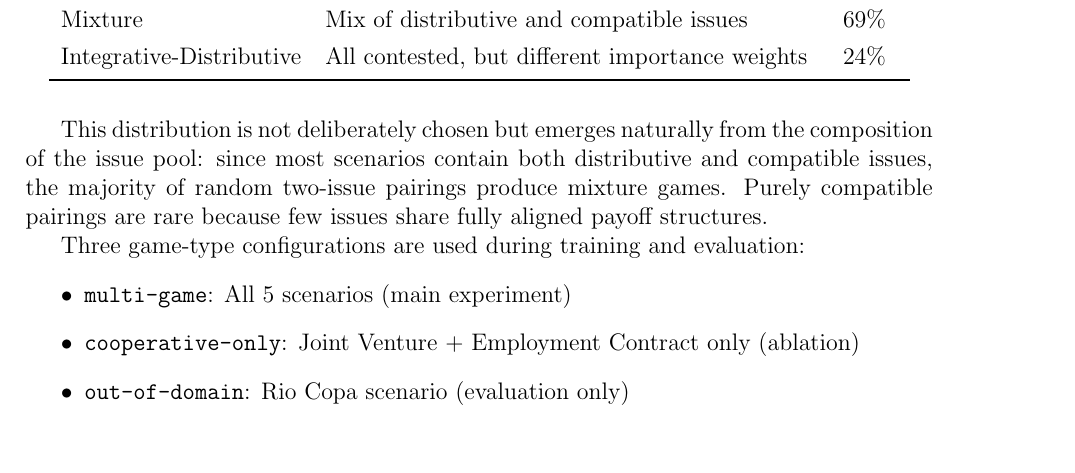
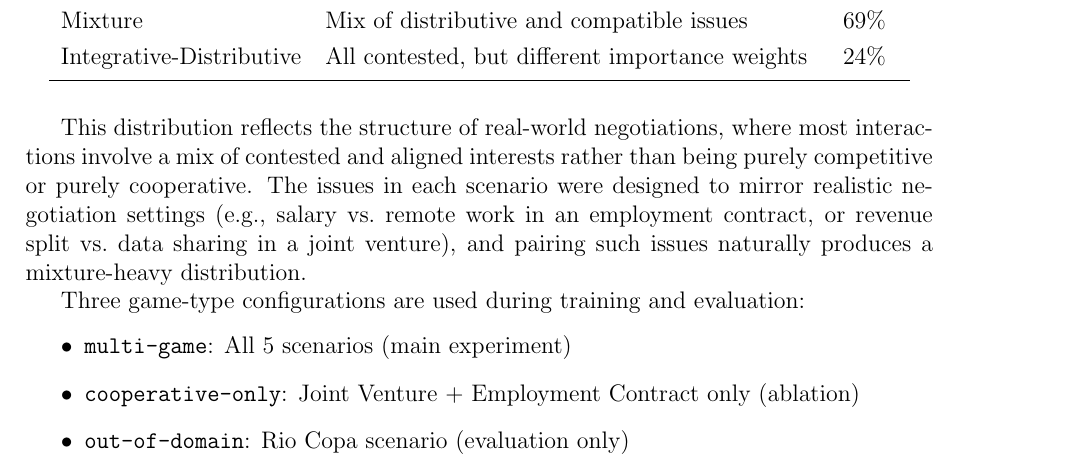
Before and after one commit to migub/master_thesis, a LaTeX document (main.tex): part of page 18 of 32, cut so that both start at the same text. Compiled offline with pdfLaTeX.

Commit message:
docs: justify archetype distribution as reflecting real-world negotiation structure

```diff
--- a/main.tex
+++ b/main.tex
@@ -470,7 +470,7 @@ Integrative-Distributive & All contested, but different importance weights & 24\
 \end{tabular}
 \end{table}
 
-This distribution is not deliberately chosen but emerges naturally from the composition of the issue pool: since most scenarios contain both distributive and compatible issues, the majority of random two-issue pairings produce mixture games. Purely compatible pairings are rare because few issues share fully aligned payoff structures.
+This distribution reflects the structure of real-world negotiations, where most interactions involve a mix of contested and aligned interests rather than being purely competitive or purely cooperative. The issues in each scenario were designed to mirror realistic negotiation settings (e.g., salary vs.\ remote work in an employment contract, or revenue split vs.\ data sharing in a joint venture), and pairing such issues naturally produces a mixture-heavy distribution.
 
 Three game-type configurations are used during training and evaluation:
 \begin{itemize}
```
